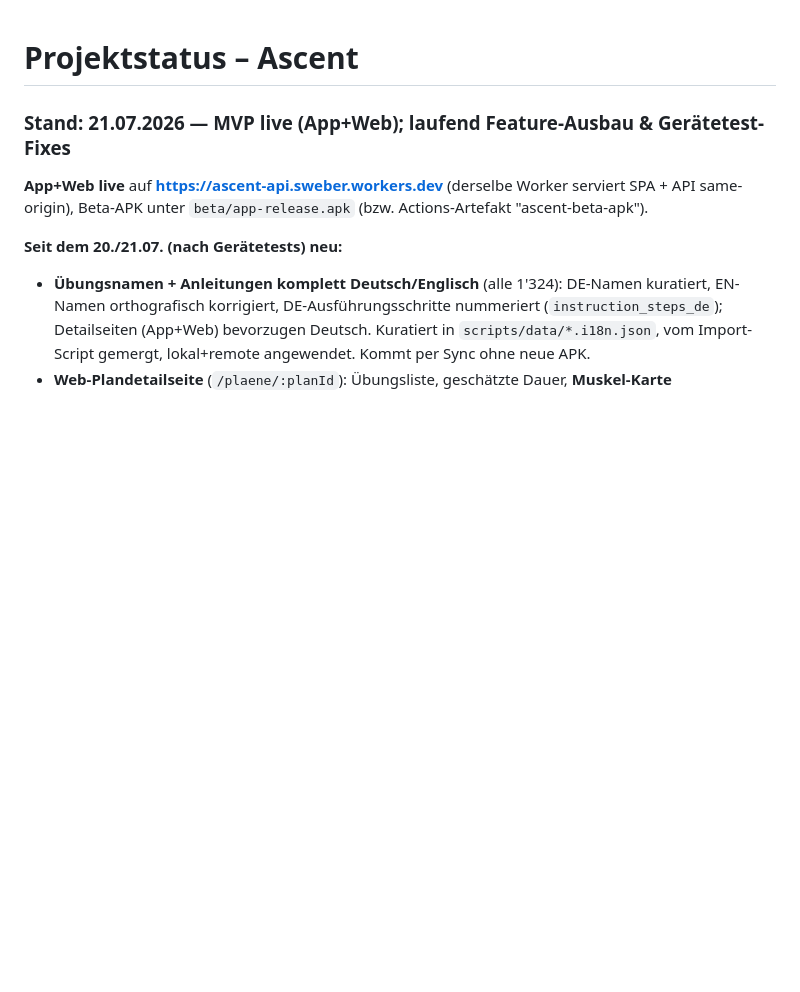
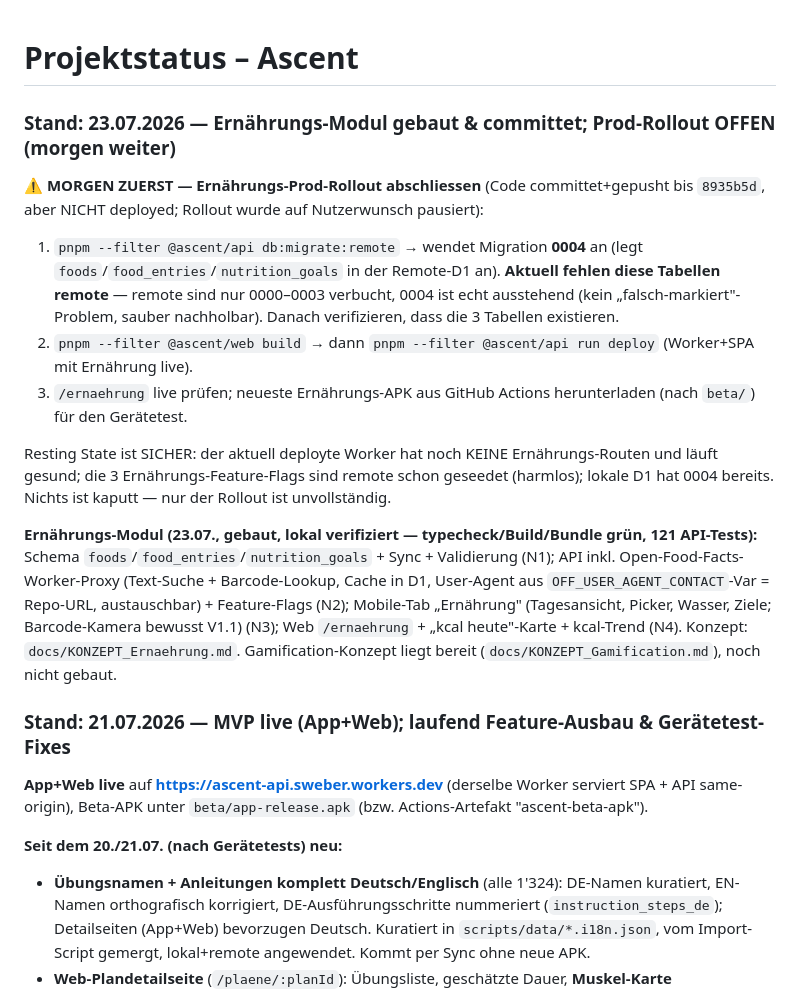
Before and after one commit to sxwxbxr/Ascent, a Markdown page: PROJEKTSTATUS.md, the part around the change. GitHub-like rendering; blank space fills up the shorter version.

Commit message:
PROJEKTSTATUS: Ernaehrung gebaut, Prod-Rollout offen (Handoff fuer morgen)

```diff
--- a/PROJEKTSTATUS.md
+++ b/PROJEKTSTATUS.md
@@ -1,4 +1,15 @@
 # Projektstatus – Ascent
+### Stand: 23.07.2026 — Ernährungs-Modul gebaut & committet; Prod-Rollout OFFEN (morgen weiter)
+
+**⚠️ MORGEN ZUERST — Ernährungs-Prod-Rollout abschliessen** (Code committet+gepusht bis `8935b5d`, aber NICHT deployed; Rollout wurde auf Nutzerwunsch pausiert):
+1. `pnpm --filter @ascent/api db:migrate:remote` → wendet Migration **0004** an (legt `foods`/`food_entries`/`nutrition_goals` in der Remote-D1 an). **Aktuell fehlen diese Tabellen remote** — remote sind nur 0000–0003 verbucht, 0004 ist echt ausstehend (kein „falsch-markiert"-Problem, sauber nachholbar). Danach verifizieren, dass die 3 Tabellen existieren.
+2. `pnpm --filter @ascent/web build` → dann `pnpm --filter @ascent/api run deploy` (Worker+SPA mit Ernährung live).
+3. `/ernaehrung` live prüfen; neueste Ernährungs-APK aus GitHub Actions herunterladen (nach `beta/`) für den Gerätetest.
+
+Resting State ist SICHER: der aktuell deployte Worker hat noch KEINE Ernährungs-Routen und läuft gesund; die 3 Ernährungs-Feature-Flags sind remote schon geseedet (harmlos); lokale D1 hat 0004 bereits. Nichts ist kaputt — nur der Rollout ist unvollständig.
+
+**Ernährungs-Modul (23.07., gebaut, lokal verifiziert — typecheck/Build/Bundle grün, 121 API-Tests):** Schema `foods`/`food_entries`/`nutrition_goals` + Sync + Validierung (N1); API inkl. Open-Food-Facts-Worker-Proxy (Text-Suche + Barcode-Lookup, Cache in D1, User-Agent aus `OFF_USER_AGENT_CONTACT`-Var = Repo-URL, austauschbar) + Feature-Flags (N2); Mobile-Tab „Ernährung" (Tagesansicht, Picker, Wasser, Ziele; Barcode-Kamera bewusst V1.1) (N3); Web `/ernaehrung` + „kcal heute"-Karte + kcal-Trend (N4). Konzept: `docs/KONZEPT_Ernaehrung.md`. Gamification-Konzept liegt bereit (`docs/KONZEPT_Gamification.md`), noch nicht gebaut.
+
 ### Stand: 21.07.2026 — MVP live (App+Web); laufend Feature-Ausbau & Gerätetest-Fixes
 
 **App+Web live** auf **https://ascent-api.sweber.workers.dev** (derselbe Worker serviert SPA + API same-origin), Beta-APK unter `beta/app-release.apk` (bzw. Actions-Artefakt "ascent-beta-apk").
```
